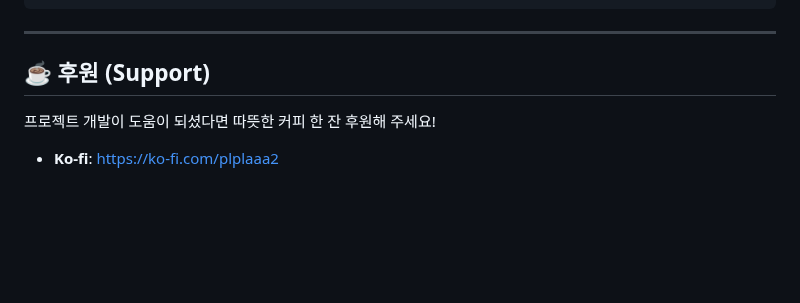
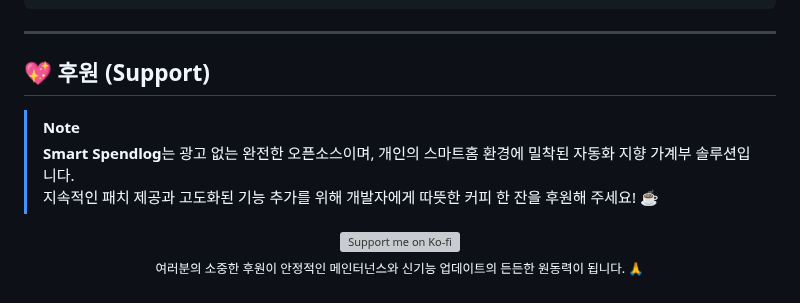
Before and after one commit to plplaaa2/smart_spendlog, a Markdown page: README.md, the part around the change. GitHub-like rendering; blank space fills up the shorter version; grey boxes are pictures that could not be loaded.

Commit message:
Improve styling of Support section in README.md

```diff
--- a/README.md
+++ b/README.md
@@ -136,7 +136,16 @@ action:
 
 ---
 
-## ☕ 후원 (Support)
+## 💖 후원 (Support)
 
-프로젝트 개발이 도움이 되셨다면 따뜻한 커피 한 잔 후원해 주세요!
-- **Ko-fi**: [https://ko-fi.com/plplaaa2](https://ko-fi.com/plplaaa2)
+> [!NOTE]
+> **Smart Spendlog**는 광고 없는 완전한 오픈소스이며, 개인의 스마트홈 환경에 밀착된 자동화 지향 가계부 솔루션입니다.
+> 지속적인 패치 제공과 고도화된 기능 추가를 위해 개발자에게 따뜻한 커피 한 잔을 후원해 주세요! ☕
+
+<p align="center">
+  <a href="https://ko-fi.com/plplaaa2" target="_blank">
+    <img src="https://ko-fi.com/img/githubbutton_sm.svg" alt="Support me on Ko-fi" height="38" style="height: 38px; border: 0;" />
+  </a>
+  <br/>
+  <sub>여러분의 소중한 후원이 안정적인 메인터넌스와 신기능 업데이트의 든든한 원동력이 됩니다. 🙏</sub>
+</p>
```
